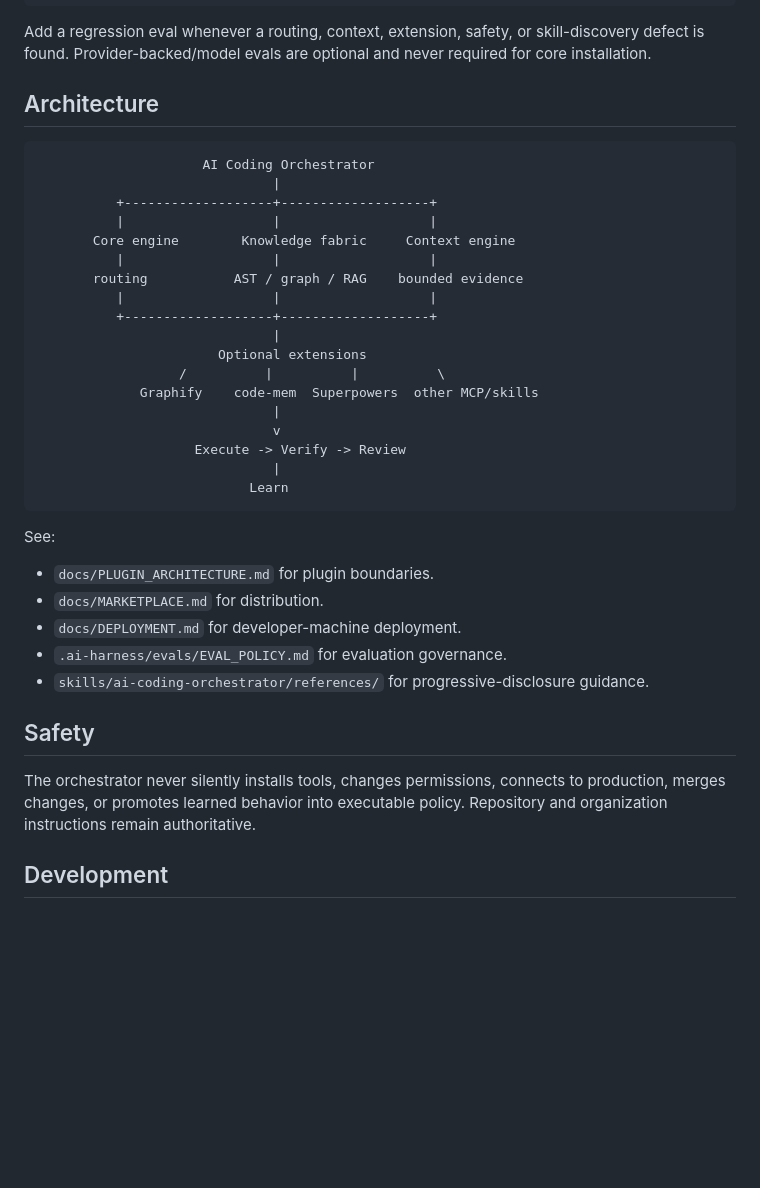
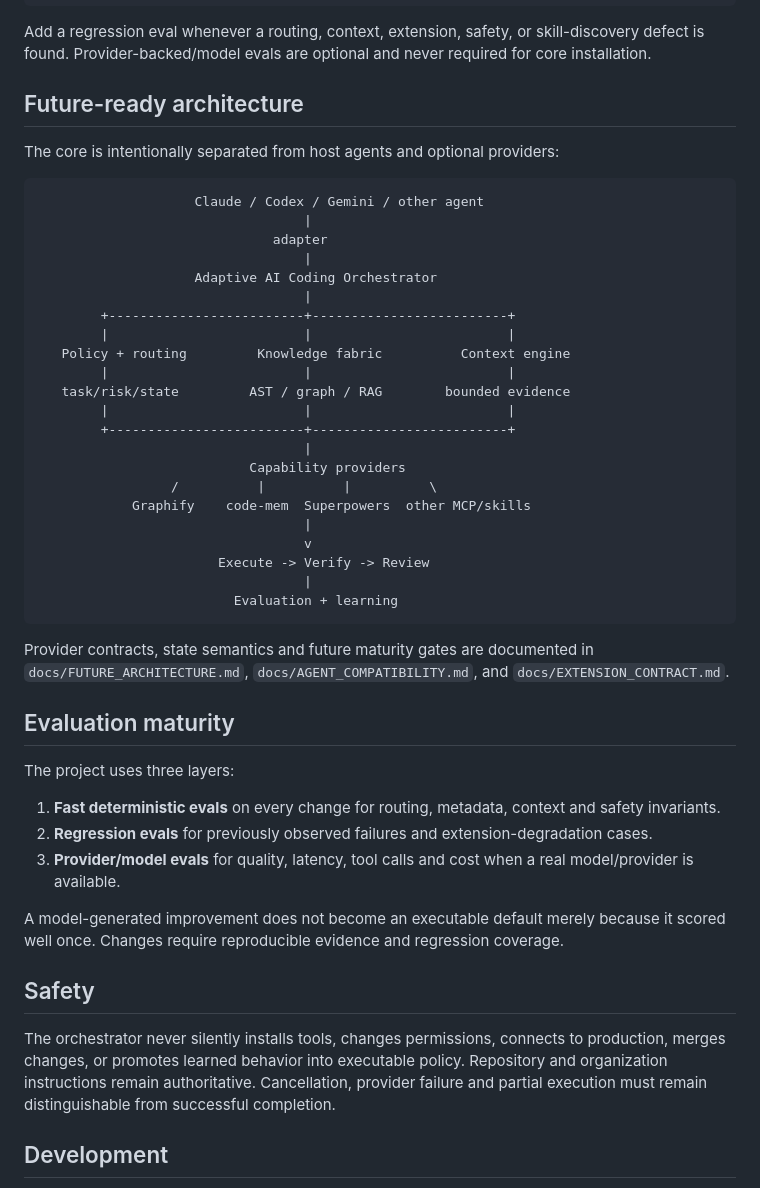
Before and after one commit to sourabhJainR/Hello_world_With_Structure, a Markdown page: README.md, the part around one of its changes. Rendered like a GitHub page; blank space fills up the shorter version.

Commit message:
docs: make README future-ready and explain evaluation architecture

````diff
--- a/README.md
+++ b/README.md
@@ -184,40 +195,50 @@ python scripts/validate_plugin.py
 
 Add a regression eval whenever a routing, context, extension, safety, or skill-discovery defect is found. Provider-backed/model evals are optional and never required for core installation.
 
-## Architecture
+## Future-ready architecture
+
+The core is intentionally separated from host agents and optional providers:
 
 ```text
-                     AI Coding Orchestrator
-                              |
-          +-------------------+-------------------+
-          |                   |                   |
-       Core engine        Knowledge fabric     Context engine
-          |                   |                   |
-       routing           AST / graph / RAG    bounded evidence
-          |                   |                   |
-          +-------------------+-------------------+
-                              |
-                       Optional extensions
-                  /          |          |          \
-             Graphify    code-mem  Superpowers  other MCP/skills
-                              |
-                              v
-                    Execute -> Verify -> Review
-                              |
-                           Learn
+                    Claude / Codex / Gemini / other agent
+                                  |
+                              adapter
+                                  |
+                    Adaptive AI Coding Orchestrator
+                                  |
+        +-------------------------+-------------------------+
+        |                         |                         |
+   Policy + routing         Knowledge fabric          Context engine
+        |                         |                         |
+   task/risk/state         AST / graph / RAG        bounded evidence
+        |                         |                         |
+        +-------------------------+-------------------------+
+                                  |
+                           Capability providers
+                 /          |          |          \
+            Graphify    code-mem  Superpowers  other MCP/skills
+                                  |
+                                  v
+                       Execute -> Verify -> Review
+                                  |
+                         Evaluation + learning
 ```
 
-See:
+Provider contracts, state semantics and future maturity gates are documented in `docs/FUTURE_ARCHITECTURE.md`, `docs/AGENT_COMPATIBILITY.md`, and `docs/EXTENSION_CONTRACT.md`.
 
-- `docs/PLUGIN_ARCHITECTURE.md` for plugin boundaries.
-- `docs/MARKETPLACE.md` for distribution.
-- `docs/DEPLOYMENT.md` for developer-machine deployment.
-- `.ai-harness/evals/EVAL_POLICY.md` for evaluation governance.
-- `skills/ai-coding-orchestrator/references/` for progressive-disclosure guidance.
+## Evaluation maturity
+
+The project uses three layers:
+
+1. **Fast deterministic evals** on every change for routing, metadata, context and safety invariants.
+2. **Regression evals** for previously observed failures and extension-degradation cases.
+3. **Provider/model evals** for quality, latency, tool calls and cost when a real model/provider is available.
+
+A model-generated improvement does not become an executable default merely because it scored well once. Changes require reproducible evidence and regression coverage.
 
 ## Safety
 
-The orchestrator never silently installs tools, changes permissions, connects to production, merges changes, or promotes learned behavior into executable policy. Repository and organization instructions remain authoritative.
+The orchestrator never silently installs tools, changes permissions, connects to production, merges changes, or promotes learned behavior into executable policy. Repository and organization instructions remain authoritative. Cancellation, provider failure and partial execution must remain distinguishable from successful completion.
 
 ## Development
 
````
Also changed, not shown: other parts of README.md (+20 -9 lines).
